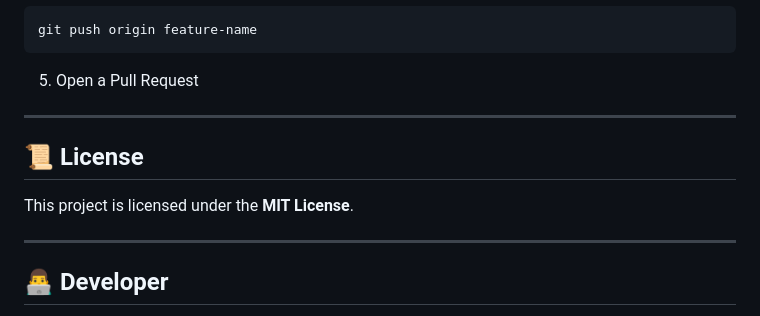
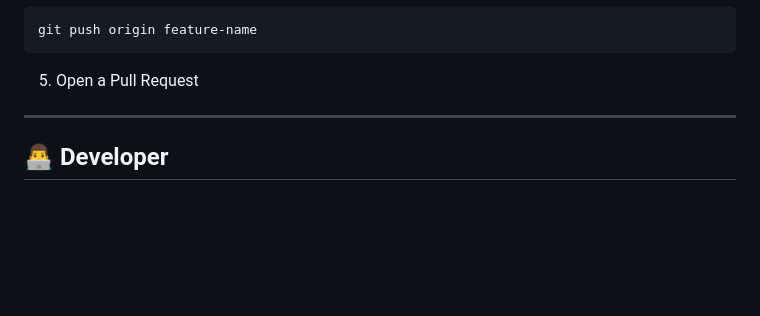
Before and after one commit to AvirupBasak/Text-To-Speech-converter, a Markdown page: README.md, the part around the change. GitHub-like rendering; blank space fills up the shorter version.

Commit message:
Delete License section from README
Remove license section from README

```diff
--- a/README.md
+++ b/README.md
@@ -160,11 +160,6 @@ git push origin feature-name
 
 5. Open a Pull Request
 
----
-
-## 📜 License
-
-This project is licensed under the **MIT License**.
 
 ---
 
```
